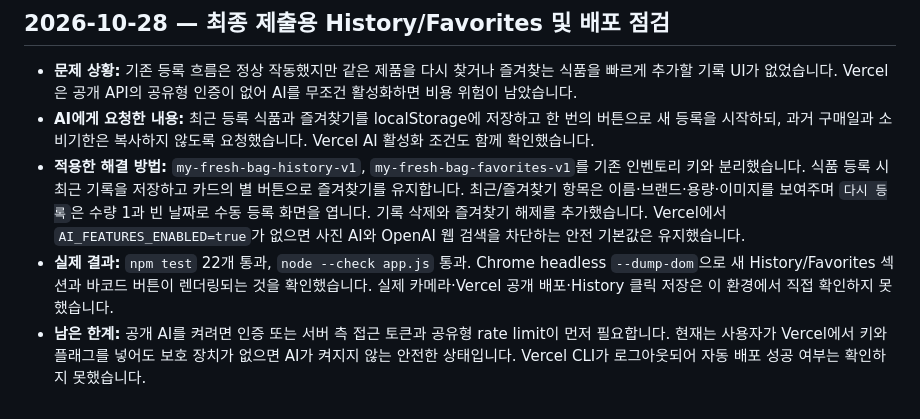
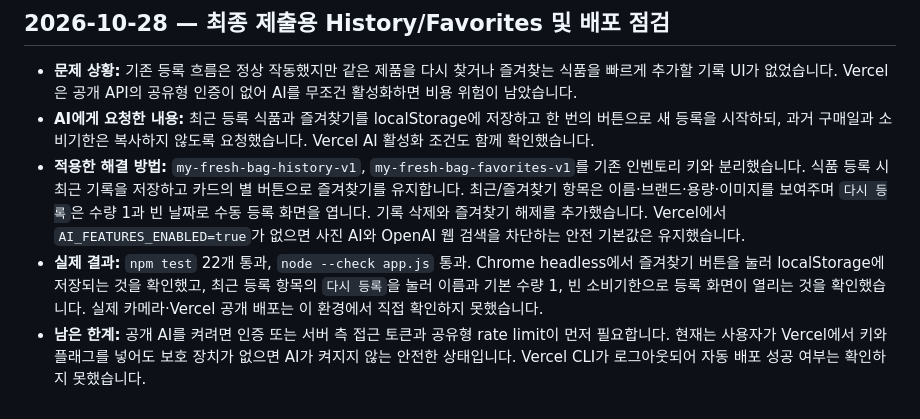
Before and after one commit to aczacz1014/my-fresh-bag, a Markdown page: docs/DEV_LOG.md, the part around the change. Rendered like a GitHub page.

Commit message:
Document final history and deployment checks

```diff
--- a/docs/DEV_LOG.md
+++ b/docs/DEV_LOG.md
@@ -69,5 +69,5 @@
 - **문제 상황:** 기존 등록 흐름은 정상 작동했지만 같은 제품을 다시 찾거나 즐겨찾는 식품을 빠르게 추가할 기록 UI가 없었습니다. Vercel은 공개 API의 공유형 인증이 없어 AI를 무조건 활성화하면 비용 위험이 남았습니다.
 - **AI에게 요청한 내용:** 최근 등록 식품과 즐겨찾기를 localStorage에 저장하고 한 번의 버튼으로 새 등록을 시작하되, 과거 구매일과 소비기한은 복사하지 않도록 요청했습니다. Vercel AI 활성화 조건도 함께 확인했습니다.
 - **적용한 해결 방법:** `my-fresh-bag-history-v1`, `my-fresh-bag-favorites-v1`를 기존 인벤토리 키와 분리했습니다. 식품 등록 시 최근 기록을 저장하고 카드의 별 버튼으로 즐겨찾기를 유지합니다. 최근/즐겨찾기 항목은 이름·브랜드·용량·이미지를 보여주며 `다시 등록`은 수량 1과 빈 날짜로 수동 등록 화면을 엽니다. 기록 삭제와 즐겨찾기 해제를 추가했습니다. Vercel에서 `AI_FEATURES_ENABLED=true`가 없으면 사진 AI와 OpenAI 웹 검색을 차단하는 안전 기본값은 유지했습니다.
-- **실제 결과:** `npm test` 22개 통과, `node --check app.js` 통과. Chrome headless `--dump-dom`으로 새 History/Favorites 섹션과 바코드 버튼이 렌더링되는 것을 확인했습니다. 실제 카메라·Vercel 공개 배포·History 클릭 저장은 이 환경에서 직접 확인하지 못했습니다.
+- **실제 결과:** `npm test` 22개 통과, `node --check app.js` 통과. Chrome headless에서 즐겨찾기 버튼을 눌러 localStorage에 저장되는 것을 확인했고, 최근 등록 항목의 `다시 등록`을 눌러 이름과 기본 수량 1, 빈 소비기한으로 등록 화면이 열리는 것을 확인했습니다. 실제 카메라·Vercel 공개 배포는 이 환경에서 직접 확인하지 못했습니다.
 - **남은 한계:** 공개 AI를 켜려면 인증 또는 서버 측 접근 토큰과 공유형 rate limit이 먼저 필요합니다. 현재는 사용자가 Vercel에서 키와 플래그를 넣어도 보호 장치가 없으면 AI가 켜지지 않는 안전한 상태입니다. Vercel CLI가 로그아웃되어 자동 배포 성공 여부는 확인하지 못했습니다.
```
